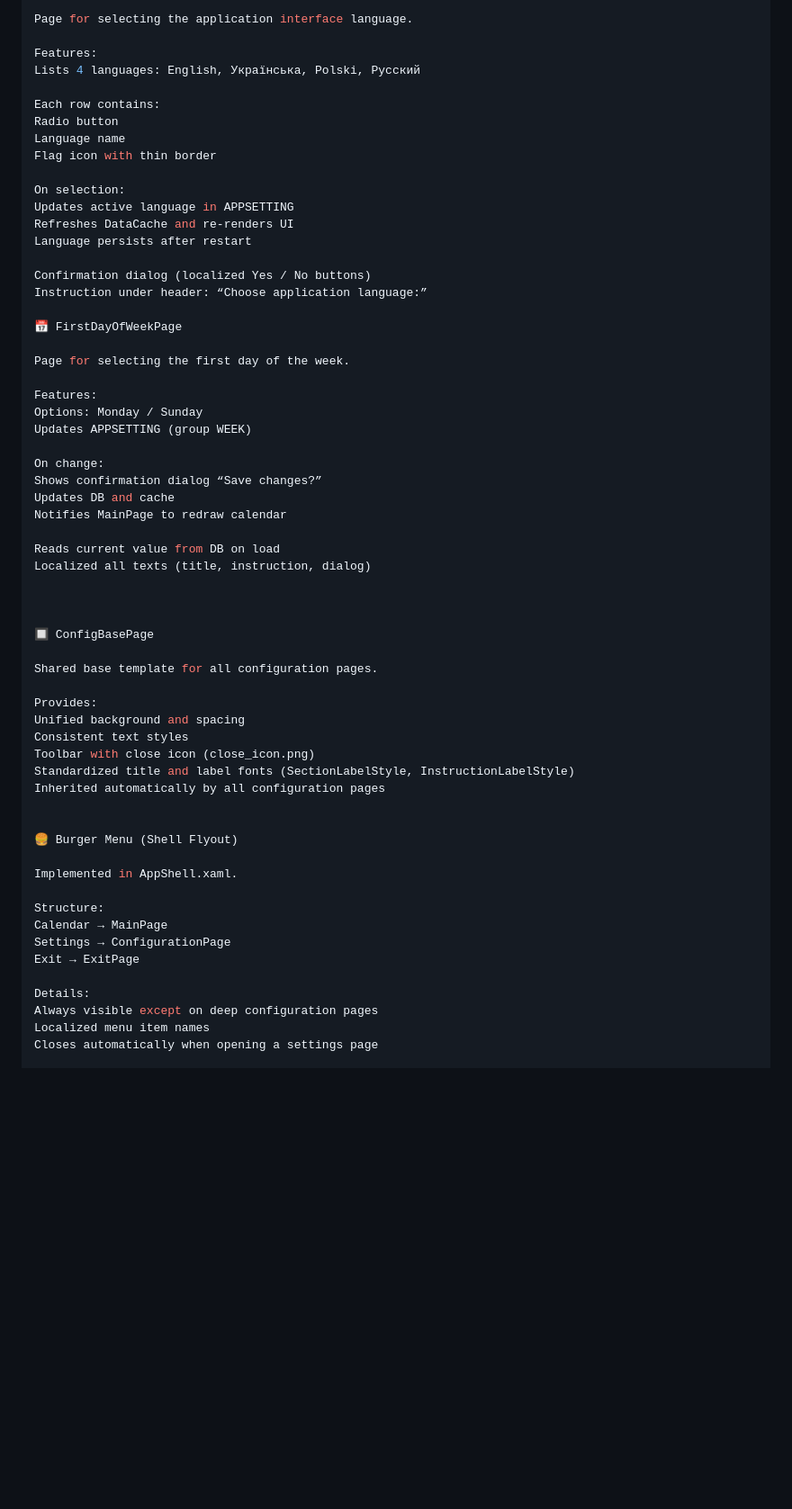
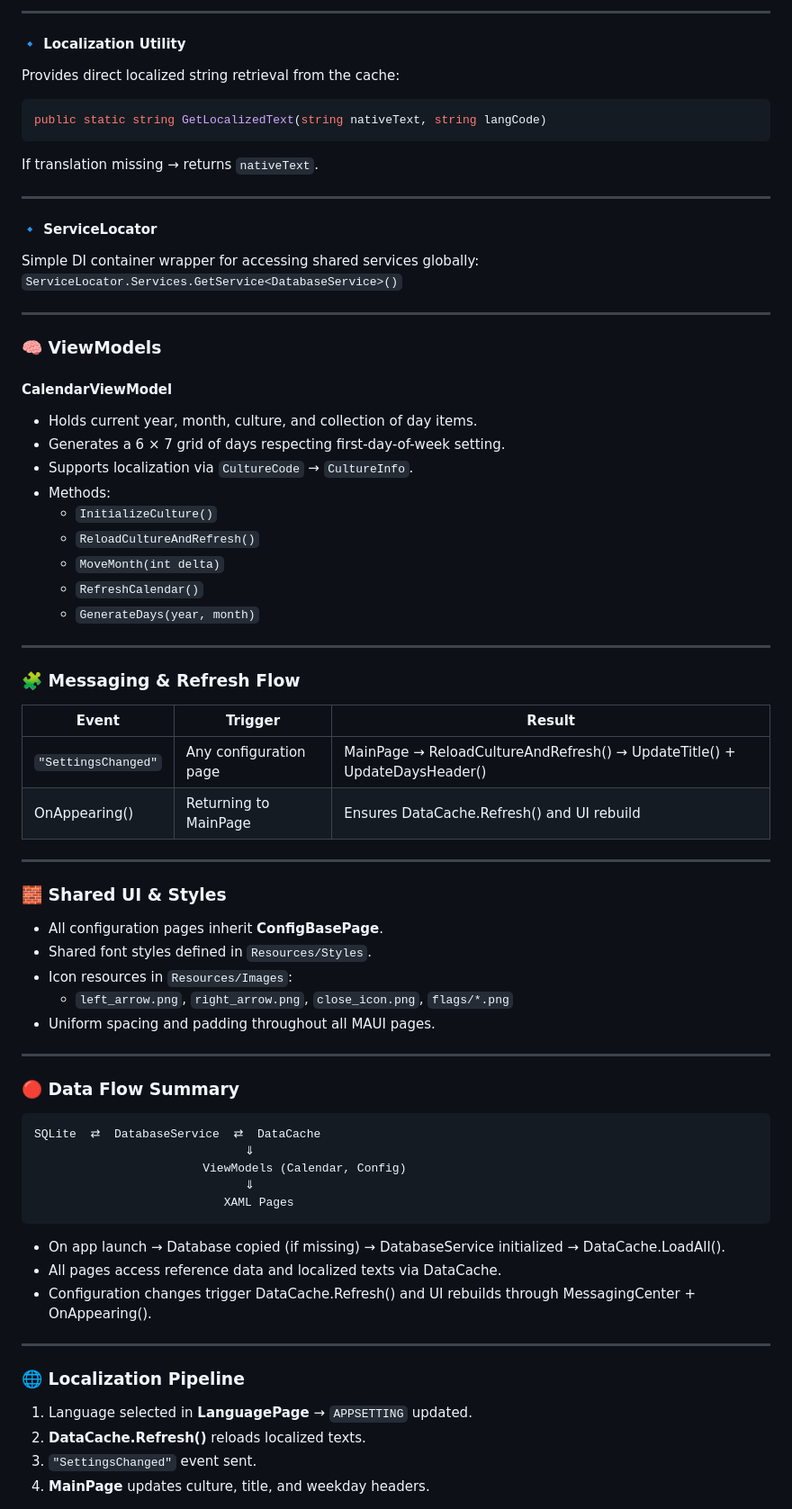
Before and after one commit to Serhii-Sheremet/PADMA, a Markdown page: PADMA/docs/requirements.md, the part around the change printed below. Shown: that part at 90% size. Drawn GitHub-style; blank space fills up the shorter version.

Commit message:
updated requirements

````diff
--- a/PADMA/docs/requirements.md
+++ b/PADMA/docs/requirements.md
@@ -222,63 +214,75 @@ Inherits layout and toolbar from ConfigBasePage
 
-Page for selecting the application interface language.
+---
 
-Features:
-Lists 4 languages: English, Українська, Polski, Русский
+#### 🔹 Localization Utility
+Provides direct localized string retrieval from the cache:
+```csharp
+public static string GetLocalizedText(string nativeText, string langCode)
+```
+If translation missing → returns `nativeText`.
 
-Each row contains:
-Radio button
-Language name
-Flag icon with thin border
+---
 
-On selection:
-Updates active language in APPSETTING
-Refreshes DataCache and re-renders UI
-Language persists after restart
+#### 🔹 ServiceLocator
+Simple DI container wrapper for accessing shared services globally:
+`ServiceLocator.Services.GetService<DatabaseService>()`
 
-Confirmation dialog (localized Yes / No buttons)
-Instruction under header: “Choose application language:”
+---
 
-📅 FirstDayOfWeekPage
+### 🧠 ViewModels
 
-Page for selecting the first day of the week.
+#### CalendarViewModel
+- Holds current year, month, culture, and collection of day items.
+- Generates a 6 × 7 grid of days respecting first-day-of-week setting.
+- Supports localization via `CultureCode` → `CultureInfo`.
+- Methods:
+  - `InitializeCulture()`
+  - `ReloadCultureAndRefresh()`
+  - `MoveMonth(int delta)`
+  - `RefreshCalendar()`
+  - `GenerateDays(year, month)`
 
-Features:
-Options: Monday / Sunday
-Updates APPSETTING (group WEEK)
+---
 
-On change:
-Shows confirmation dialog “Save changes?”
-Updates DB and cache
-Notifies MainPage to redraw calendar
+### 🧩 Messaging & Refresh Flow
 
-Reads current value from DB on load
-Localized all texts (title, instruction, dialog)
+| Event | Trigger | Result |
+|--------|----------|---------|
+| `"SettingsChanged"` | Any configuration page | MainPage → ReloadCultureAndRefresh() → UpdateTitle() + UpdateDaysHeader() |
+| OnAppearing() | Returning to MainPage | Ensures DataCache.Refresh() and UI rebuild |
 
+---
 
+### 🧱 Shared UI & Styles
 
-🔲 ConfigBasePage
+- All configuration pages inherit **ConfigBasePage**.
+- Shared font styles defined in `Resources/Styles`.
+- Icon resources in `Resources/Images`:
+  - `left_arrow.png`, `right_arrow.png`, `close_icon.png`, `flags/*.png`
+- Uniform spacing and padding throughout all MAUI pages.
 
-Shared base template for all configuration pages.
+---
 
-Provides:
-Unified background and spacing
-Consistent text styles
-Toolbar with close icon (close_icon.png)
-Standardized title and label fonts (SectionLabelStyle, InstructionLabelStyle)
-Inherited automatically by all configuration pages
+### 🔴 Data Flow Summary
 
+```
+SQLite  ⇄  DatabaseService  ⇄  DataCache
+                              ⇓
+                        ViewModels (Calendar, Config)
+                              ⇓
+                           XAML Pages
+```
 
-🍔 Burger Menu (Shell Flyout)
+- On app launch → Database copied (if missing) → DatabaseService initialized → DataCache.LoadAll().
+- All pages access reference data and localized texts via DataCache.
+- Configuration changes trigger DataCache.Refresh() and UI rebuilds through MessagingCenter + OnAppearing().
 
-Implemented in AppShell.xaml.
+---
 
-Structure:
-Calendar → MainPage
-Settings → ConfigurationPage
-Exit → ExitPage
+### 🌐 Localization Pipeline
 
-Details:
-Always visible except on deep configuration pages
-Localized menu item names
-Closes automatically when opening a settings page
+1. Language selected in **LanguagePage** → `APPSETTING` updated.
+2. **DataCache.Refresh()** reloads localized texts.
+3. `"SettingsChanged"` event sent.
+4. **MainPage** updates culture, title, and weekday headers.
 
````
Also changed, not shown: other parts of PADMA/docs/requirements.md (+175 -177 lines).
